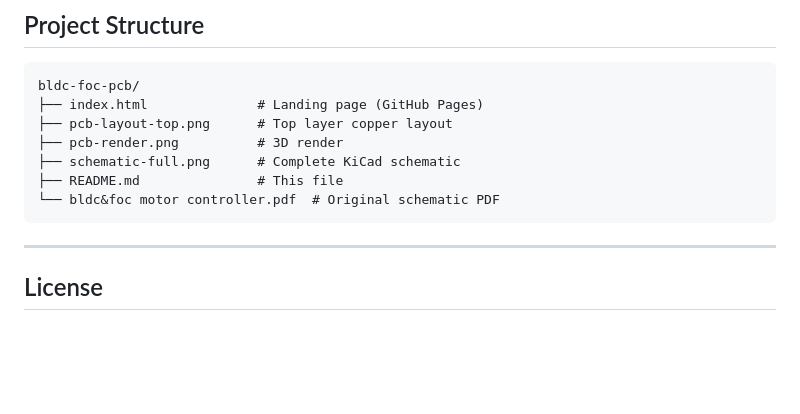
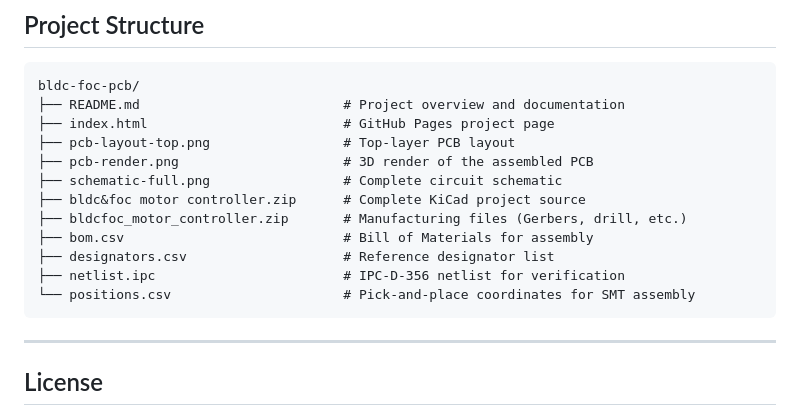
Before and after one commit to bejaouihamza/bldc-foc-pcb, a Markdown page: README.md, the part around one of its changes. Rendered like a GitHub page; blank space fills up the shorter version.

Commit message:
Revise FOC diagram and project structure in README
Updated the FOC control loop diagram and enhanced project structure details.

````diff
--- a/README.md
+++ b/README.md
@@ -199,12 +199,17 @@ See the **[live project page](https://bejaouihamza.github.io/bldc-foc-pcb/)** fo
 
 ```
 bldc-foc-pcb/
-├── index.html              # Landing page (GitHub Pages)
-├── pcb-layout-top.png      # Top layer copper layout
-├── pcb-render.png          # 3D render
-├── schematic-full.png      # Complete KiCad schematic
-├── README.md               # This file
-└── bldc&foc motor controller.pdf  # Original schematic PDF
+├── README.md                          # Project overview and documentation
+├── index.html                         # GitHub Pages project page
+├── pcb-layout-top.png                 # Top-layer PCB layout
+├── pcb-render.png                     # 3D render of the assembled PCB
+├── schematic-full.png                 # Complete circuit schematic
+├── bldc&foc motor controller.zip      # Complete KiCad project source
+├── bldcfoc_motor_controller.zip       # Manufacturing files (Gerbers, drill, etc.)
+├── bom.csv                            # Bill of Materials for assembly
+├── designators.csv                    # Reference designator list
+├── netlist.ipc                        # IPC-D-356 netlist for verification
+└── positions.csv                      # Pick-and-place coordinates for SMT assembly
 ```
 
 ---
````
Also changed, not shown: other parts of README.md (+7 -7 lines).
